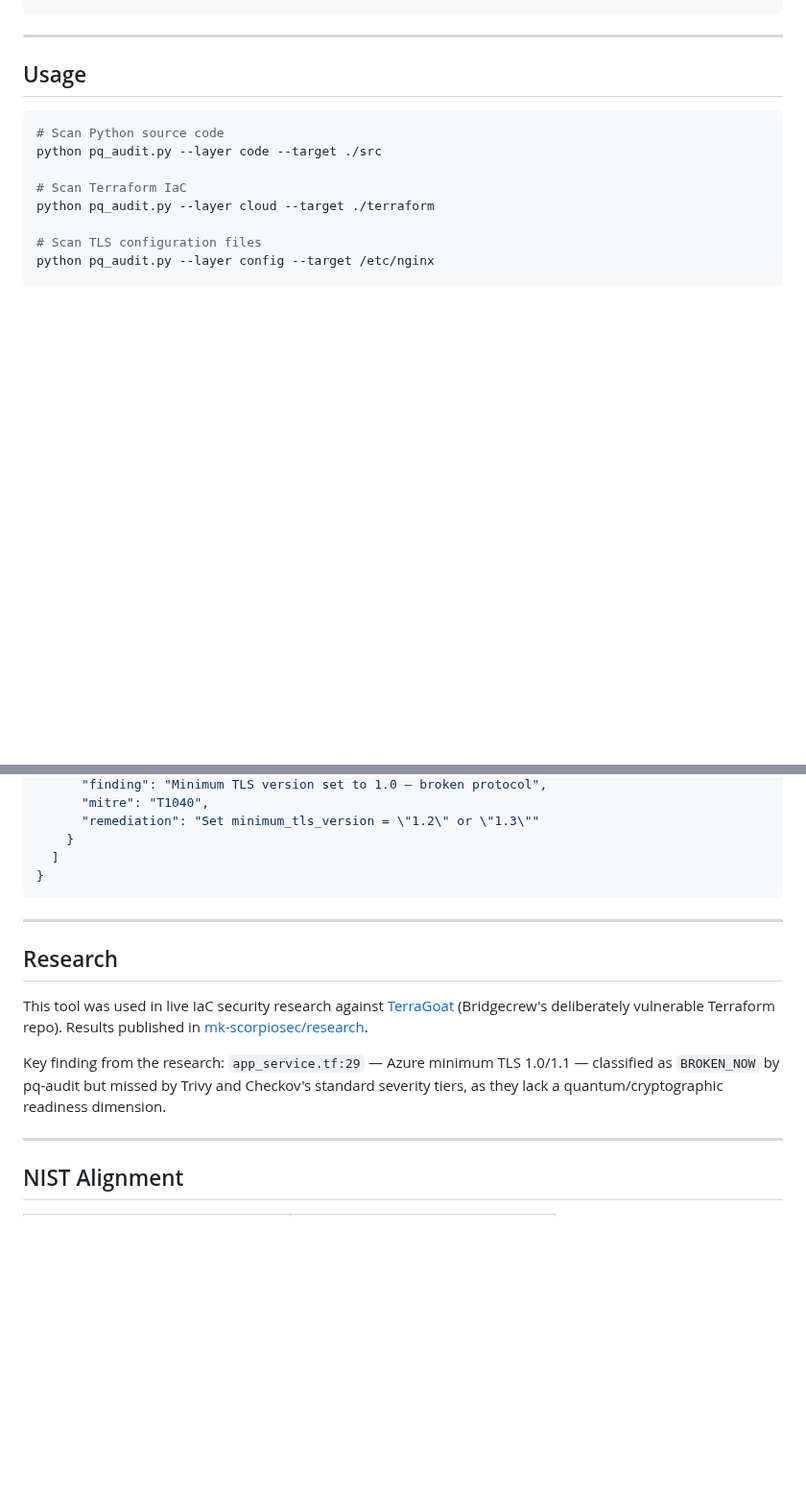
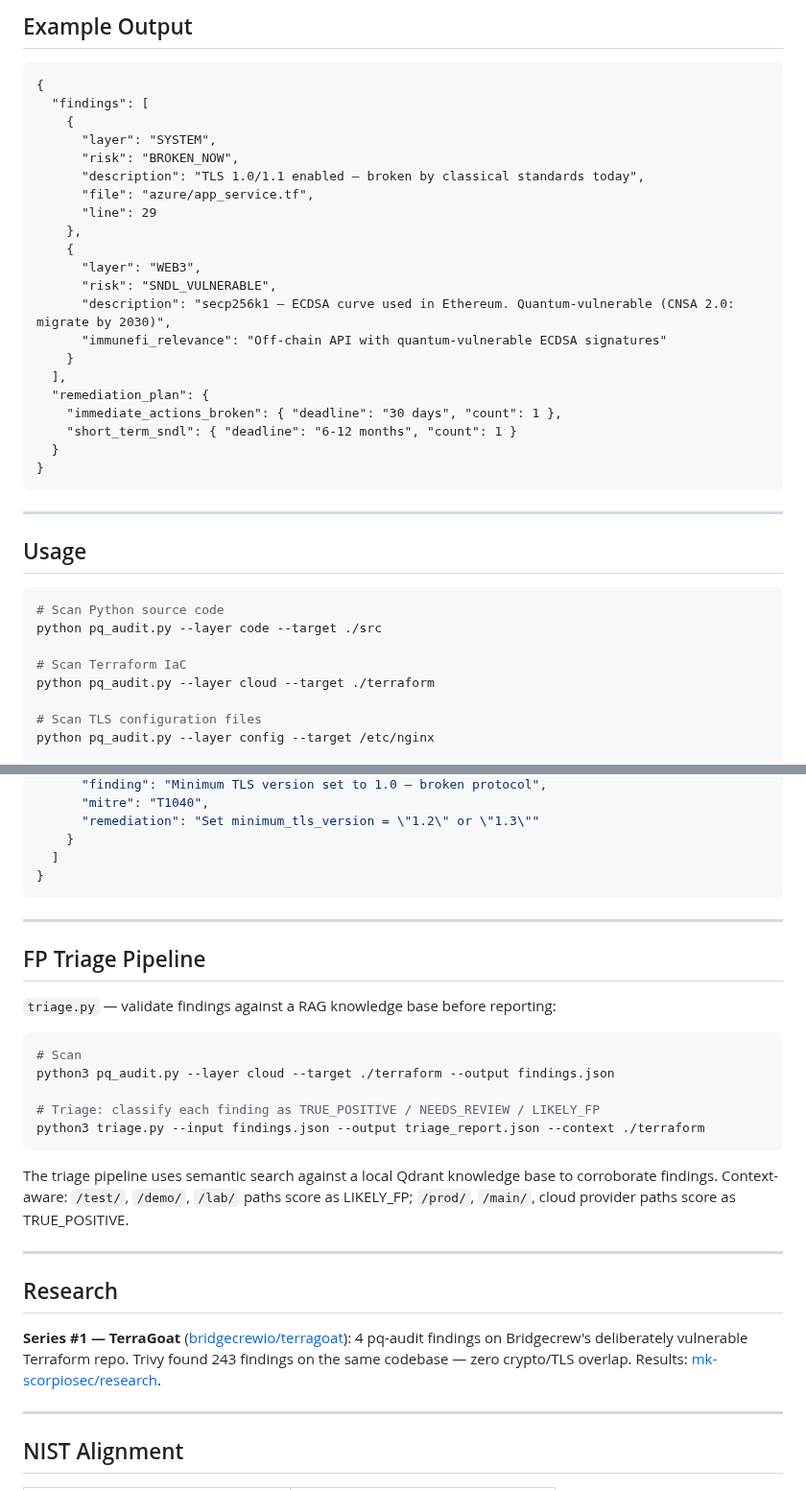
Before and after one commit to MK-ScorpioSec/pq-audit, a Markdown page: README.md, 2 parts joined by grey strips. Shown at 96% size. Rendered like a GitHub page; blank space fills up the shorter version.

````diff
--- a/README.md
+++ b/README.md
@@ -51,3 +88,27 @@ pip install -r requirements.txt
+## Example Output
+
+```
+{
+  "findings": [
+    {
+      "layer": "SYSTEM",
+      "risk": "BROKEN_NOW",
+      "description": "TLS 1.0/1.1 enabled — broken by classical standards today",
+      "file": "azure/app_service.tf",
+      "line": 29
+    },
+    {
+      "layer": "WEB3",
+      "risk": "SNDL_VULNERABLE",
+      "description": "secp256k1 — ECDSA curve used in Ethereum. Quantum-vulnerable (CNSA 2.0: migrate by 2030)",
+      "immunefi_relevance": "Off-chain API with quantum-vulnerable ECDSA signatures"
+    }
+  ],
+  "remediation_plan": {
+    "immediate_actions_broken": { "deadline": "30 days", "count": 1 },
+    "short_term_sndl": { "deadline": "6-12 months", "count": 1 }
+  }
+}
 ```
 
 ---
@@ -101,11 +162,25 @@ python pq_audit.py --layer code --target . --ci --fail-on BROKEN_NOW
 
 ---
 
+## FP Triage Pipeline
+
+`triage.py` — validate findings against a RAG knowledge base before reporting:
+
+```bash
+# Scan
+python3 pq_audit.py --layer cloud --target ./terraform --output findings.json
+
+# Triage: classify each finding as TRUE_POSITIVE / NEEDS_REVIEW / LIKELY_FP
+python3 triage.py --input findings.json --output triage_report.json --context ./terraform
+```
+
+The triage pipeline uses semantic search against a local Qdrant knowledge base to corroborate findings. Context-aware: `/test/`, `/demo/`, `/lab/` paths score as LIKELY_FP; `/prod/`, `/main/`, cloud provider paths score as TRUE_POSITIVE.
+
+---
+
 ## Research
 
-This tool was used in live IaC security research against [TerraGoat](https://github.com/bridgecrewio/terragoat) (Bridgecrew's deliberately vulnerable Terraform repo). Results published in [mk-scorpiosec/research](https://github.com/mk-scorpiosec/research).
-
-Key finding from the research: `app_service.tf:29` — Azure minimum TLS 1.0/1.1 — classified as `BROKEN_NOW` by pq-audit but missed by Trivy and Checkov's standard severity tiers, as they lack a quantum/cryptographic readiness dimension.
+**Series #1 — TerraGoat** ([bridgecrewio/terragoat](https://github.com/bridgecrewio/terragoat)): 4 pq-audit findings on Bridgecrew's deliberately vulnerable Terraform repo. Trivy found 243 findings on the same codebase — zero crypto/TLS overlap. Results: [mk-scorpiosec/research](https://github.com/mk-scorpiosec/research).
 
 ---
 
````
Also changed, not shown: other parts of README.md (+40 -3 lines), assets/demo.gif (added), 4 other files.
